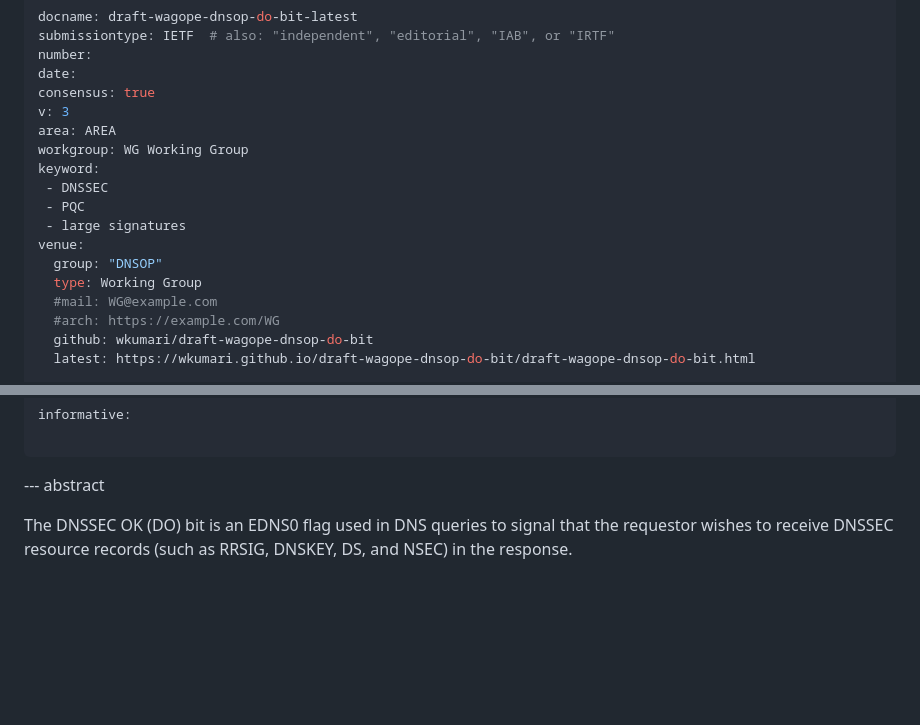
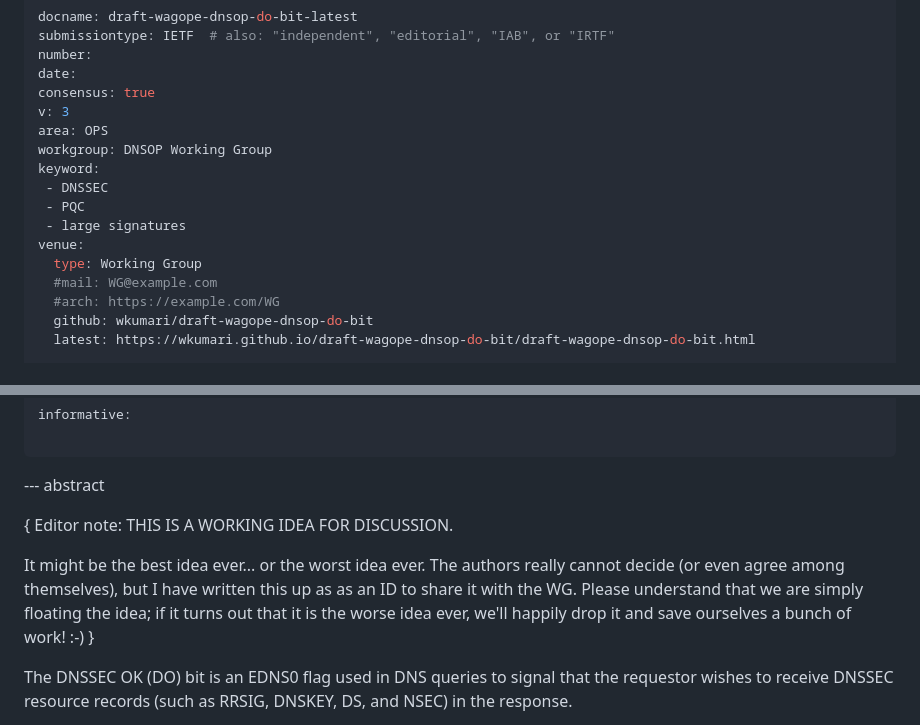
Before and after one commit to kumari-net-org/draft-wagope-dnsop-do-bit, a Markdown page: draft-wagope-dnsop-do-bit.md, 2 parts joined by grey strips. Rendered like a GitHub page; blank space fills up the shorter version.

Commit message:
Initial working submit,

```diff
--- a/draft-wagope-dnsop-do-bit.md
+++ b/draft-wagope-dnsop-do-bit.md
@@ -10,14 +10,13 @@ number:
 date:
 consensus: true
 v: 3
-area: AREA
-workgroup: WG Working Group
+area: OPS
+workgroup: DNSOP Working Group
 keyword:
  - DNSSEC
  - PQC
  - large signatures
 venue:
-  group: "DNSOP"
   type: Working Group
   #mail: WG@example.com
   #arch: https://example.com/WG
@@ -48,6 +47,13 @@ informative:
 ...
 
 --- abstract
+
+{ Editor note: THIS IS A WORKING IDEA FOR DISCUSSION.
+
+It might be the best idea ever... or the worst idea ever. The authors really
+cannot decide (or even agree among themselves), but I have written this up as
+as an ID to share it with the WG. Please understand that we are simply floating
+the idea; if it turns out that it is the worse idea ever, we'll happily drop it and save ourselves a bunch of work! :-) }
 
 The DNSSEC OK (DO) bit is an EDNS0 flag used in DNS queries to signal that the
 requestor wishes to receive DNSSEC resource records (such as RRSIG, DNSKEY, DS,
```
